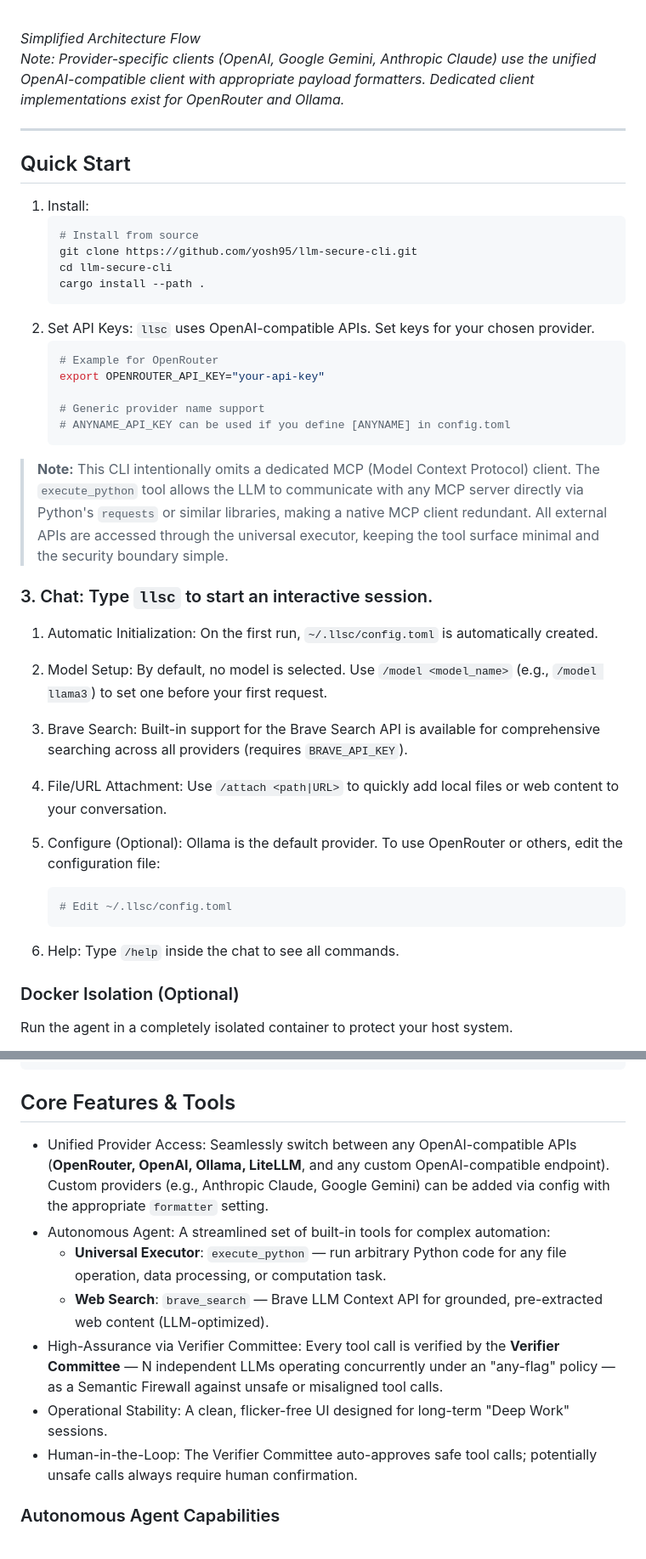
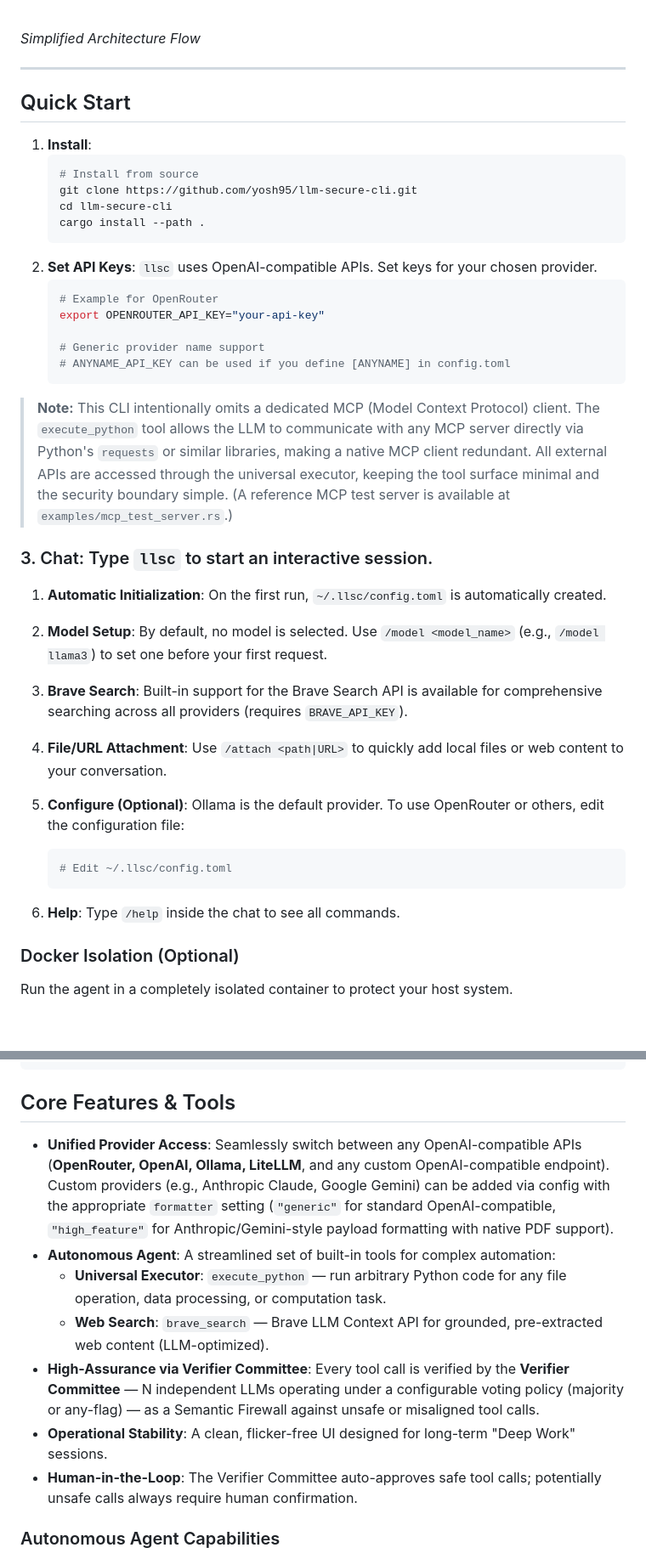
Before and after one commit to yosh95/llm-secure-cli, a Markdown page: README.md, 2 parts joined by grey strips. Shown at 85% size. GitHub-like rendering; blank space fills up the shorter version.

````diff
--- a/README.md
+++ b/README.md
@@ -96,22 +96,20 @@ flowchart TB
 
   <br>
   <em>Simplified Architecture Flow</em>
-  <br>
-  <em>Note: Provider-specific clients (OpenAI, Google Gemini, Anthropic Claude) use the unified OpenAI-compatible client with appropriate payload formatters. Dedicated client implementations exist for OpenRouter and Ollama.</em>
 </p>
 
 ---
 
-##  Quick Start
+## Quick Start
 
-1.  Install:
+1. **Install**:
     ```bash
     # Install from source
     git clone https://github.com/yosh95/llm-secure-cli.git
     cd llm-secure-cli
     cargo install --path .
     ```
-2.  Set API Keys: `llsc` uses OpenAI-compatible APIs. Set keys for your chosen provider.
+2. **Set API Keys**: `llsc` uses OpenAI-compatible APIs. Set keys for your chosen provider.
     ```bash
     # Example for OpenRouter
     export OPENROUTER_API_KEY="your-api-key"
@@ -123,22 +121,21 @@ flowchart TB
 > The `execute_python` tool allows the LLM to communicate with any MCP server directly
 > via Python's `requests` or similar libraries, making a native MCP client redundant.
 > All external APIs are accessed through the universal executor, keeping the tool surface
-> minimal and the security boundary simple.
-
+> minimal and the security boundary simple. (A reference MCP test server is available at `examples/mcp_test_server.rs`.)
 
 ### 3. Chat: Type `llsc` to start an interactive session.
 
-1.   Automatic Initialization: On the first run, `~/.llsc/config.toml` is automatically created.
-2.   Model Setup: By default, no model is selected. Use `/model <model_name>` (e.g., `/model llama3`) to set one before your first request.
-3.   Brave Search: Built-in support for the Brave Search API is available for comprehensive searching across all providers (requires `BRAVE_API_KEY`).
-4.   File/URL Attachment: Use `/attach <path|URL>` to quickly add local files or web content to your conversation.
-5.  Configure (Optional): Ollama is the default provider. To use OpenRouter or others, edit the configuration file:
+1. **Automatic Initialization**: On the first run, `~/.llsc/config.toml` is automatically created.
+2. **Model Setup**: By default, no model is selected. Use `/model <model_name>` (e.g., `/model llama3`) to set one before your first request.
+3. **Brave Search**: Built-in support for the Brave Search API is available for comprehensive searching across all providers (requires `BRAVE_API_KEY`).
+4. **File/URL Attachment**: Use `/attach <path|URL>` to quickly add local files or web content to your conversation.
+5. **Configure (Optional)**: Ollama is the default provider. To use OpenRouter or others, edit the configuration file:
 
     ```bash
     # Edit ~/.llsc/config.toml
     ```
 
-6.  Help: Type `/help` inside the chat to see all commands.
+6. **Help**: Type `/help` inside the chat to see all commands.
 
 ### Docker Isolation (Optional)
 Run the agent in a completely isolated container to protect your host system.
@@ -174,13 +171,13 @@ llsc -m llama3 --stdout --raw "Write a python script to sort files" > sort.py
 
 ## Core Features & Tools
 
-- Unified Provider Access: Seamlessly switch between any OpenAI-compatible APIs (**OpenRouter, OpenAI, Ollama, LiteLLM**, and any custom OpenAI-compatible endpoint). Custom providers (e.g., Anthropic Claude, Google Gemini) can be added via config with the appropriate `formatter` setting.
-- Autonomous Agent: A streamlined set of built-in tools for complex automation:
+- **Unified Provider Access**: Seamlessly switch between any OpenAI-compatible APIs (**OpenRouter, OpenAI, Ollama, LiteLLM**, and any custom OpenAI-compatible endpoint). Custom providers (e.g., Anthropic Claude, Google Gemini) can be added via config with the appropriate `formatter` setting (`"generic"` for standard OpenAI-compatible, `"high_feature"` for Anthropic/Gemini-style payload formatting with native PDF support).
+- **Autonomous Agent**: A streamlined set of built-in tools for complex automation:
     - **Universal Executor**: `execute_python` — run arbitrary Python code for any file operation, data processing, or computation task.
     - **Web Search**: `brave_search` — Brave LLM Context API for grounded, pre-extracted web content (LLM-optimized).
-- High-Assurance via Verifier Committee: Every tool call is verified by the **Verifier Committee** — N independent LLMs operating concurrently under an "any-flag" policy — as a Semantic Firewall against unsafe or misaligned tool calls.
-- Operational Stability: A clean, flicker-free UI designed for long-term "Deep Work" sessions.
-- Human-in-the-Loop: The Verifier Committee auto-approves safe tool calls; potentially unsafe calls always require human confirmation.
+- **High-Assurance via Verifier Committee**: Every tool call is verified by the **Verifier Committee** — N independent LLMs operating under a configurable voting policy (majority or any-flag) — as a Semantic Firewall against unsafe or misaligned tool calls.
+- **Operational Stability**: A clean, flicker-free UI designed for long-term "Deep Work" sessions.
+- **Human-in-the-Loop**: The Verifier Committee auto-approves safe tool calls; potentially unsafe calls always require human confirmation.
 
 ### Autonomous Agent Capabilities
 The AI agent autonomously selects tools to perform tasks. For example, it can search for a bug with Python file operations, read the relevant code, and apply a fix — all through `execute_python`. All actions are logged with cryptographic signatures for auditability.
````
Also changed, not shown: other parts of README.md (+74 -26 lines), docs/SECURITY_ARCHITECTURE.md (+127 -126 lines).
